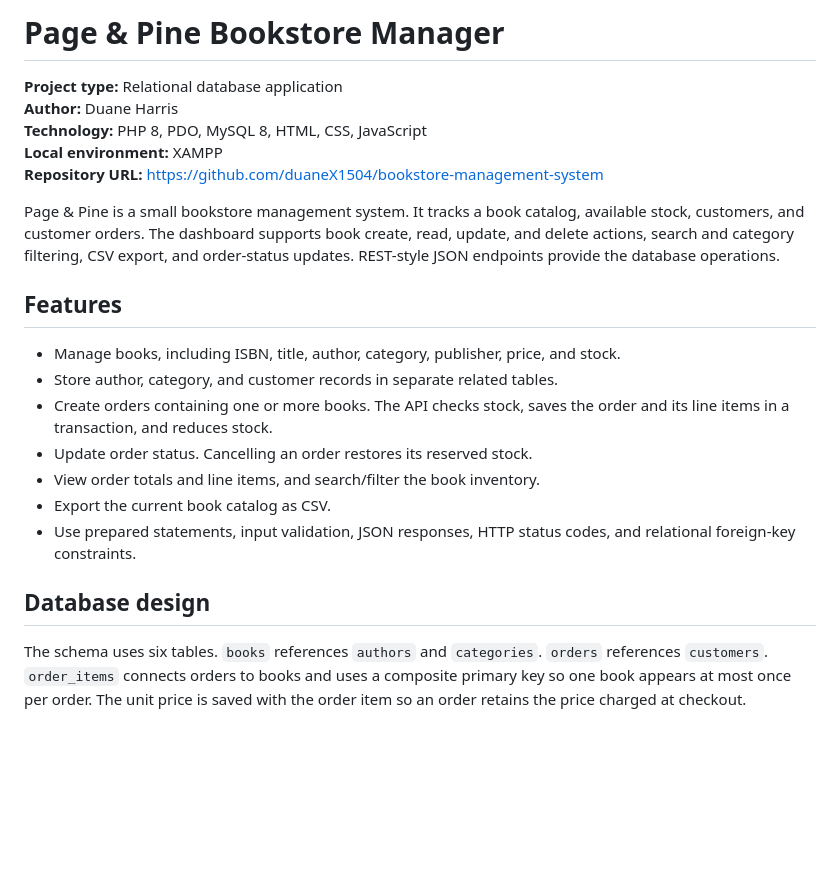
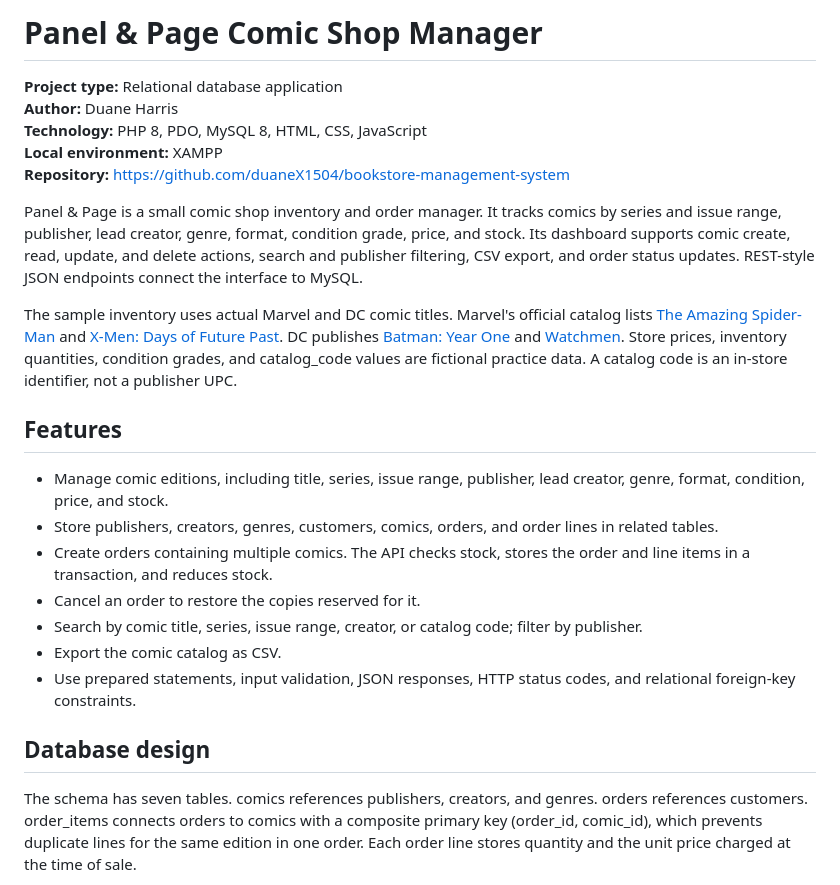
Before and after one commit to duaneX1504/bookstore-management-system, a Markdown page: README.md, the part around one of its changes. GitHub-like rendering; blank space fills up the shorter version.

```diff
--- a/README.md
+++ b/README.md
@@ -1,24 +1,26 @@
-# Page & Pine Bookstore Manager
+# Panel & Page Comic Shop Manager
 
 **Project type:** Relational database application
 **Author:** Duane Harris
 **Technology:** PHP 8, PDO, MySQL 8, HTML, CSS, JavaScript
 **Local environment:** XAMPP
-**Repository URL:** https://github.com/duaneX1504/bookstore-management-system
+**Repository:** https://github.com/duaneX1504/bookstore-management-system
 
-Page & Pine is a small bookstore management system. It tracks a book catalog, available stock, customers, and customer orders. The dashboard supports book create, read, update, and delete actions, search and category filtering, CSV export, and order-status updates. REST-style JSON endpoints provide the database operations.
+Panel & Page is a small comic shop inventory and order manager. It tracks comics by series and issue range, publisher, lead creator, genre, format, condition grade, price, and stock. Its dashboard supports comic create, read, update, and delete actions, search and publisher filtering, CSV export, and order status updates. REST-style JSON endpoints connect the interface to MySQL.
+
+The sample inventory uses actual Marvel and DC comic titles. Marvel's official catalog lists [The Amazing Spider-Man](https://www.marvel.com/comics/series/32866/the_amazing_spider-man) and [X-Men: Days of Future Past](https://www.marvel.com/comics/collection/41778/x-men_days_of_future_past_tpb_new_printing_trade_paperback). DC publishes [Batman: Year One](https://www.dc.com/graphic-novels/batman-year-one-1987/absolute-batman-year-one) and [Watchmen](https://www.dc.com/graphic-novels/watchmen-1986/watchmen). Store prices, inventory quantities, condition grades, and catalog_code values are fictional practice data. A catalog code is an in-store identifier, not a publisher UPC.
 
 ## Features
 
-- Manage books, including ISBN, title, author, category, publisher, price, and stock.
-- Store author, category, and customer records in separate related tables.
-- Create orders containing one or more books. The API checks stock, saves the order and its line items in a transaction, and reduces stock.
-- Update order status. Cancelling an order restores its reserved stock.
-- View order totals and line items, and search/filter the book inventory.
-- Export the current book catalog as CSV.
+- Manage comic editions, including title, series, issue range, publisher, lead creator, genre, format, condition, price, and stock.
+- Store publishers, creators, genres, customers, comics, orders, and order lines in related tables.
+- Create orders containing multiple comics. The API checks stock, stores the order and line items in a transaction, and reduces stock.
+- Cancel an order to restore the copies reserved for it.
+- Search by comic title, series, issue range, creator, or catalog code; filter by publisher.
+- Export the comic catalog as CSV.
 - Use prepared statements, input validation, JSON responses, HTTP status codes, and relational foreign-key constraints.
 
 ## Database design
 
-The schema uses six tables. `books` references `authors` and `categories`. `orders` references `customers`. `order_items` connects orders to books and uses a composite primary key so one book appears at most once per order. The unit price is saved with the order item so an order retains the price charged at checkout.
+The schema has seven tables. comics references publishers, creators, and genres. orders references customers. order_items connects orders to comics with a composite primary key (order_id, comic_id), which prevents duplicate lines for the same edition in one order. Each order line stores quantity and the unit price charged at the time of sale.
 
```
Also changed, not shown: other parts of README.md (+48 -96 lines), docs/PRESENTATION_NOTES.md (+18 -13 lines), docs/PROJECT_REPORT.md (+60 -37 lines), screenshots/book-form.png, screenshots/bookstore-dashboard.png, screenshots/database-erd.png, 11 other files.
